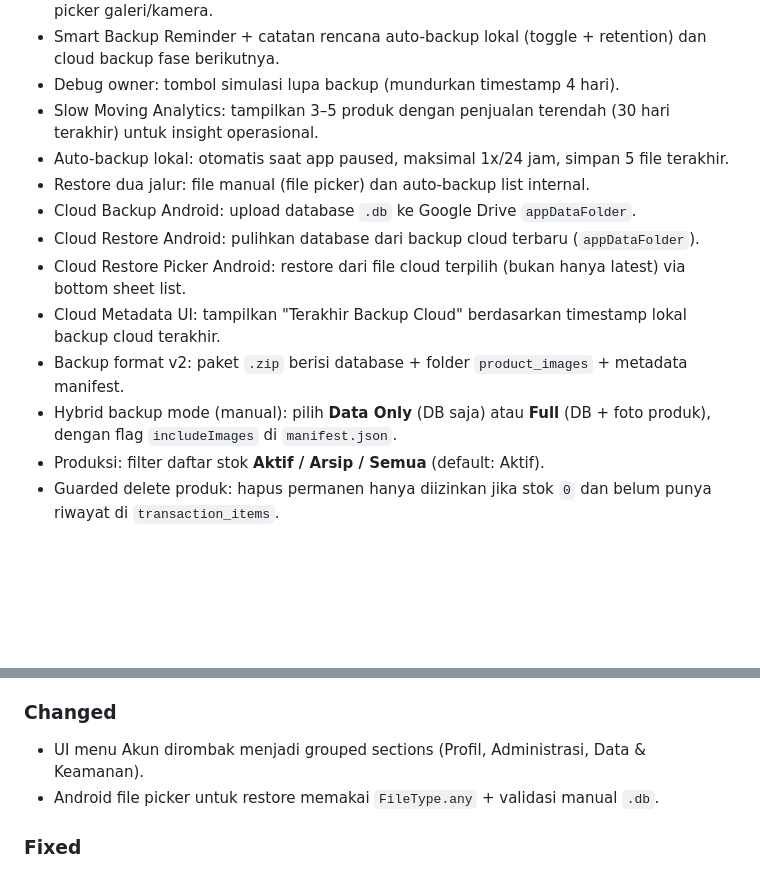
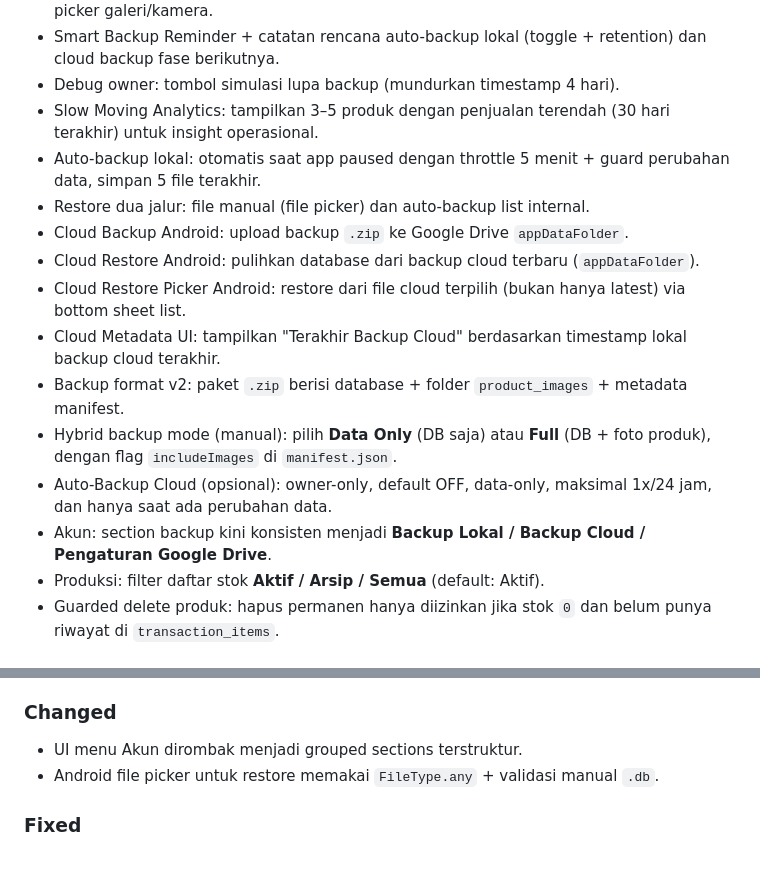
Before and after one commit to aryasbookm/mom_fikri_cashflow_experiment, a Markdown page: CHANGELOG.md, 2 parts joined by grey strips. Drawn GitHub-style; blank space fills up the shorter version.

Commit message:
docs: final sync notes changelog and thesis reference

```diff
--- a/CHANGELOG.md
+++ b/CHANGELOG.md
@@ -12,14 +12,16 @@ All notable changes to this project will be documented in this file.
 - Smart Backup Reminder + catatan rencana auto-backup lokal (toggle + retention) dan cloud backup fase berikutnya.
 - Debug owner: tombol simulasi lupa backup (mundurkan timestamp 4 hari).
 - Slow Moving Analytics: tampilkan 3–5 produk dengan penjualan terendah (30 hari terakhir) untuk insight operasional.
-- Auto-backup lokal: otomatis saat app paused, maksimal 1x/24 jam, simpan 5 file terakhir.
+- Auto-backup lokal: otomatis saat app paused dengan throttle 5 menit + guard perubahan data, simpan 5 file terakhir.
 - Restore dua jalur: file manual (file picker) dan auto-backup list internal.
-- Cloud Backup Android: upload database `.db` ke Google Drive `appDataFolder`.
+- Cloud Backup Android: upload backup `.zip` ke Google Drive `appDataFolder`.
 - Cloud Restore Android: pulihkan database dari backup cloud terbaru (`appDataFolder`).
 - Cloud Restore Picker Android: restore dari file cloud terpilih (bukan hanya latest) via bottom sheet list.
 - Cloud Metadata UI: tampilkan "Terakhir Backup Cloud" berdasarkan timestamp lokal backup cloud terakhir.
 - Backup format v2: paket `.zip` berisi database + folder `product_images` + metadata manifest.
 - Hybrid backup mode (manual): pilih **Data Only** (DB saja) atau **Full** (DB + foto produk), dengan flag `includeImages` di `manifest.json`.
+- Auto-Backup Cloud (opsional): owner-only, default OFF, data-only, maksimal 1x/24 jam, dan hanya saat ada perubahan data.
+- Akun: section backup kini konsisten menjadi **Backup Lokal / Backup Cloud / Pengaturan Google Drive**.
 - Produksi: filter daftar stok **Aktif / Arsip / Semua** (default: Aktif).
 - Guarded delete produk: hapus permanen hanya diizinkan jika stok `0` dan belum punya riwayat di `transaction_items`.
 
@@ -67,7 +69,7 @@ All notable changes to this project will be documented in this file.
 - Top Produk (7 hari) di dashboard owner.
 
 ### Changed
-- UI menu Akun dirombak menjadi grouped sections (Profil, Administrasi, Data & Keamanan).
+- UI menu Akun dirombak menjadi grouped sections terstruktur.
 - Android file picker untuk restore memakai `FileType.any` + validasi manual `.db`.
 
 ### Fixed
```
Also changed, not shown: PROJECT_NOTES.md (+4 -1 lines), THESIS_REFERENCE.md (added, +103 -0 lines).
